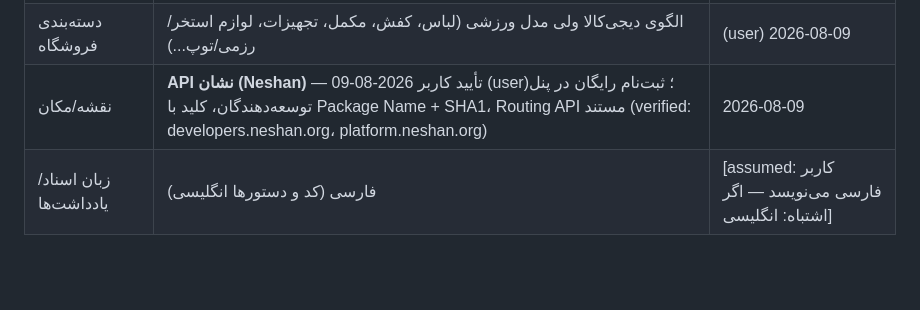
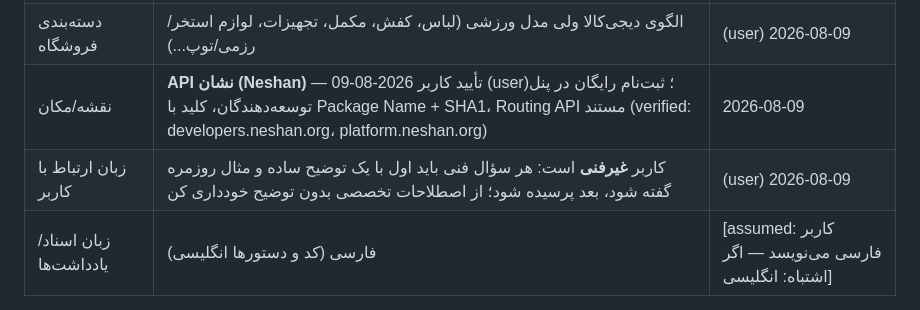
Before and after one commit to avazpoors-stack/app, a Markdown page: MEMORY.md, the part around the change. Rendered like a GitHub page; blank space fills up the shorter version.

Commit message:
Memory: user is non-technical, explain questions simply
Co-authored-by: arena-agent <297053741+arena-agent@users.noreply.github.com>

```diff
--- a/MEMORY.md
+++ b/MEMORY.md
@@ -62,6 +62,7 @@
 | دسته‌بندی مکان‌ها | استخر / بدنسازی / رزمی / یوگا / کراس‌فیت / توپی / تنیس / دو / حرکت اصلاحی — جدا از هم | (user) 2026-08-09 |
 | دسته‌بندی فروشگاه | الگوی دیجی‌کالا ولی مدل ورزشی (لباس، کفش، مکمل، تجهیزات، لوازم استخر/رزمی/توپ...) | (user) 2026-08-09 |
 | نقشه/مکان | **API نشان (Neshan)** — تأیید کاربر 2026-08-09 (user)؛ ثبت‌نام رایگان در پنل توسعه‌دهندگان، کلید با Package Name + SHA1، Routing API مستند (verified: developers.neshan.org، platform.neshan.org) | 2026-08-09 |
+| زبان ارتباط با کاربر | کاربر **غیرفنی** است: هر سؤال فنی باید اول با یک توضیح ساده و مثال روزمره گفته شود، بعد پرسیده شود؛ از اصطلاحات تخصصی بدون توضیح خودداری کن | (user) 2026-08-09 |
 | زبان اسناد/یادداشت‌ها | فارسی (کد و دستورها انگلیسی) | [assumed: کاربر فارسی می‌نویسد — اگر اشتباه: انگلیسی] |
 
 ## ۵) سؤالات باز مصاحبه (Interview)
```
